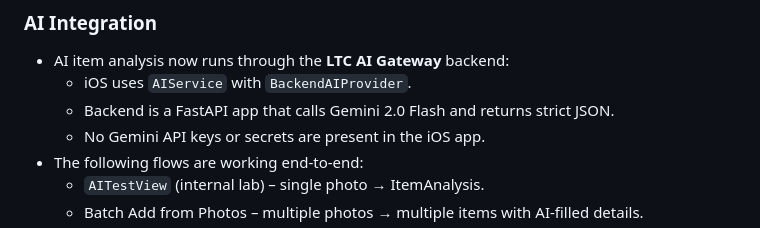
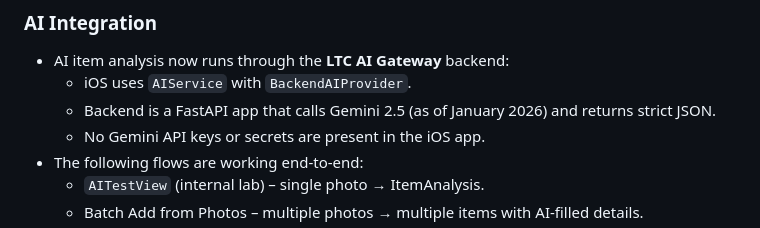
Before and after one commit to BruceEastman/LegacyTreasureChest, a Markdown page: LegacyTreasureChest/README.md, the part around the change. Rendered like a GitHub page.

Commit message:
Update README to reflect Gemini 2.5

```diff
--- a/LegacyTreasureChest/README.md
+++ b/LegacyTreasureChest/README.md
@@ -1373,7 +1373,7 @@ Future enhancements (Millennial/recipient workflow, shared claiming, CloudKit mu
 
 - AI item analysis now runs through the **LTC AI Gateway** backend:
   - iOS uses `AIService` with `BackendAIProvider`.
-  - Backend is a FastAPI app that calls Gemini 2.0 Flash and returns strict JSON.
+  - Backend is a FastAPI app that calls Gemini 2.5 (as of January 2026) and returns strict JSON.
   - No Gemini API keys or secrets are present in the iOS app.
 - The following flows are working end-to-end:
   - `AITestView` (internal lab) – single photo → ItemAnalysis.
```
